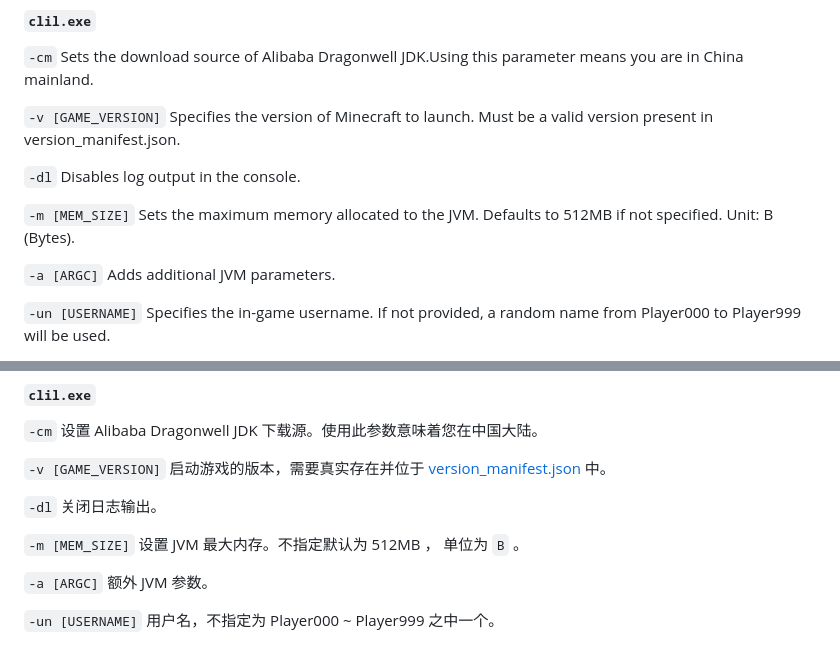
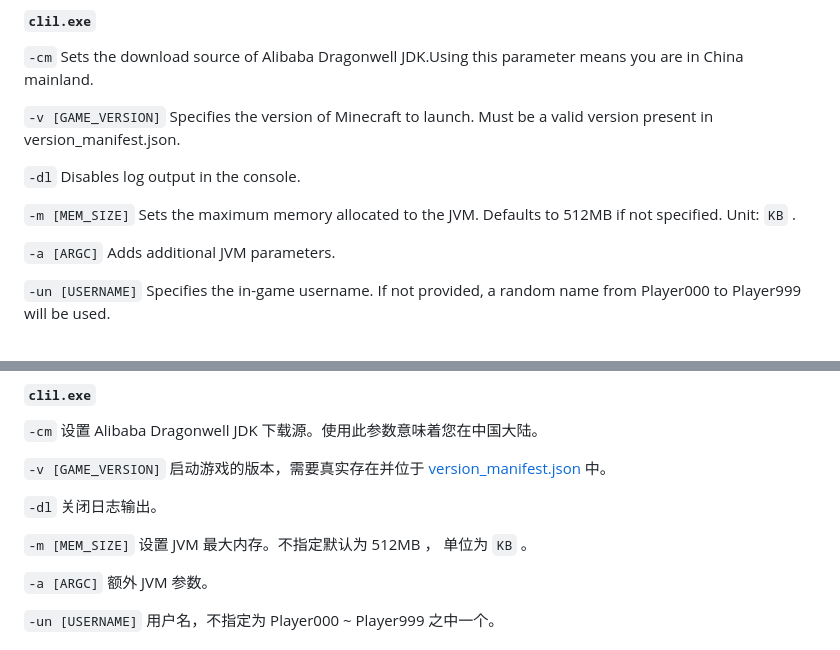
Before and after one commit to lizeesheng/CLIL, a Markdown page: README.md, 2 parts joined by grey strips. GitHub-like rendering.

```diff
--- a/README.md
+++ b/README.md
@@ -41,7 +41,7 @@ g++ -Ofast -Wl,--stack=16777216 -std=c++17 launcher_main.cpp -o clil.exe
 
 `-dl`	Disables log output in the console.
 
-`-m [MEM_SIZE]`	Sets the maximum memory allocated to the JVM. Defaults to 512MB if not specified. Unit: B (Bytes).
+`-m [MEM_SIZE]`	Sets the maximum memory allocated to the JVM. Defaults to 512MB if not specified. Unit: `KB` .
 
 `-a [ARGC]`	Adds additional JVM parameters.
 
@@ -92,7 +92,7 @@ g++ -Ofast -Wl,--stack=16777216 -std=c++17 launcher_main.cpp -o clil.exe
 
 `-dl` 关闭日志输出。
 
-`-m [MEM_SIZE]` 设置 JVM 最大内存。不指定默认为 512MB ， 单位为 `B` 。
+`-m [MEM_SIZE]` 设置 JVM 最大内存。不指定默认为 512MB ， 单位为 `KB` 。
 
 `-a [ARGC]` 额外 JVM 参数。
 
```
